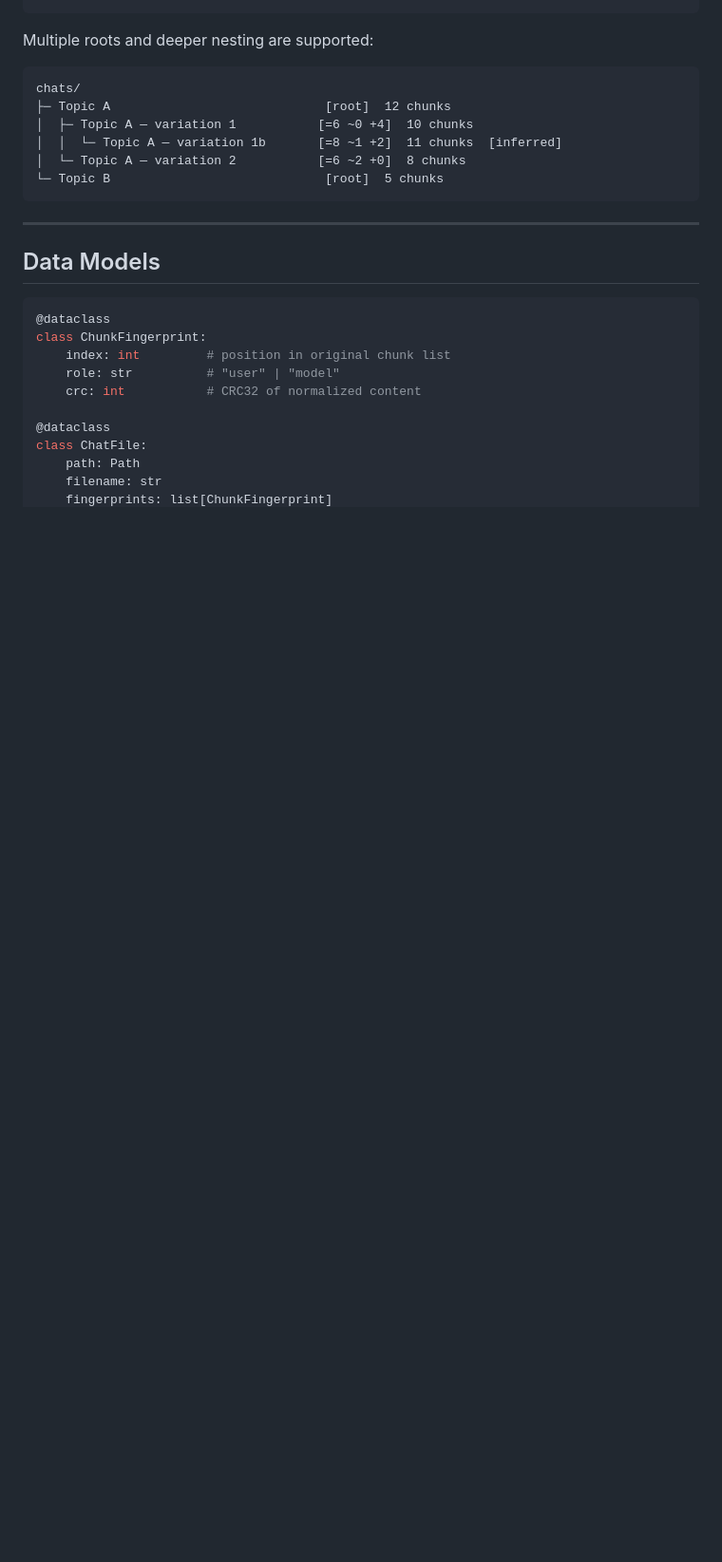
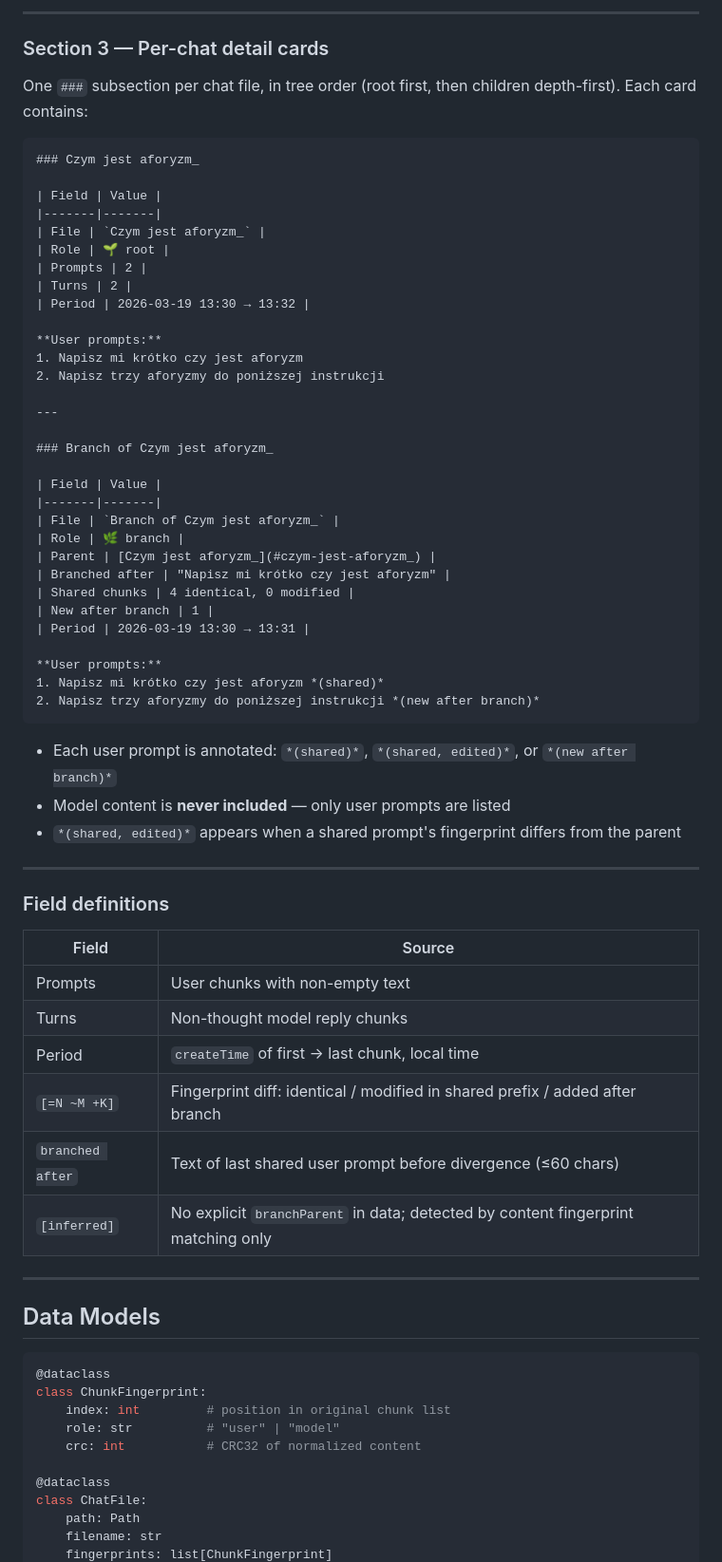
Before and after one commit to m1981/byte-brewery, a Markdown page: src/prompt_extractor/goal2.md, the part around one of its changes. Shown at 95% size. Drawn GitHub-style; blank space fills up the shorter version.

Commit message:
Expand goal2.md with Markdown output spec

````diff
--- a/src/prompt_extractor/goal2.md
+++ b/src/prompt_extractor/goal2.md
@@ -124,14 +174,60 @@ prompt_extractor/
+---
+
+### Section 3 — Per-chat detail cards
+
+One `###` subsection per chat file, in tree order (root first, then children depth-first).
+Each card contains:
+
+```markdown
+### Czym jest aforyzm_
+
+| Field | Value |
+|-------|-------|
+| File | `Czym jest aforyzm_` |
+| Role | 🌱 root |
+| Prompts | 2 |
+| Turns | 2 |
+| Period | 2026-03-19 13:30 → 13:32 |
+
+**User prompts:**
+1. Napisz mi krótko czy jest aforyzm
+2. Napisz trzy aforyzmy do poniższej instrukcji
+
+---
+
+### Branch of Czym jest aforyzm_
+
+| Field | Value |
+|-------|-------|
+| File | `Branch of Czym jest aforyzm_` |
+| Role | 🌿 branch |
+| Parent | [Czym jest aforyzm_](#czym-jest-aforyzm_) |
+| Branched after | "Napisz mi krótko czy jest aforyzm" |
+| Shared chunks | 4 identical, 0 modified |
+| New after branch | 1 |
+| Period | 2026-03-19 13:30 → 13:31 |
+
+**User prompts:**
+1. Napisz mi krótko czy jest aforyzm *(shared)*
+2. Napisz trzy aforyzmy do poniższej instrukcji *(new after branch)*
 ```
 
-Multiple roots and deeper nesting are supported:
-```
-chats/
-├─ Topic A                             [root]  12 chunks
-│  ├─ Topic A — variation 1           [=6 ~0 +4]  10 chunks
-│  │  └─ Topic A — variation 1b       [=8 ~1 +2]  11 chunks  [inferred]
-│  └─ Topic A — variation 2           [=6 ~2 +0]  8 chunks
-└─ Topic B                             [root]  5 chunks
-```
+- Each user prompt is annotated: `*(shared)*`, `*(shared, edited)*`, or `*(new after branch)*`
+- Model content is **never included** — only user prompts are listed
+- `*(shared, edited)*` appears when a shared prompt's fingerprint differs from the parent
+
+---
+
+### Field definitions
+
+| Field | Source |
+|---|---|
+| Prompts | User chunks with non-empty text |
+| Turns | Non-thought model reply chunks |
+| Period | `createTime` of first → last chunk, local time |
+| `[=N ~M +K]` | Fingerprint diff: identical / modified in shared prefix / added after branch |
+| `branched after` | Text of last shared user prompt before divergence (≤60 chars) |
+| `[inferred]` | No explicit `branchParent` in data; detected by content fingerprint matching only |
 
 ---
 
````
Also changed, not shown: other parts of src/prompt_extractor/goal2.md (+83 -19 lines).
